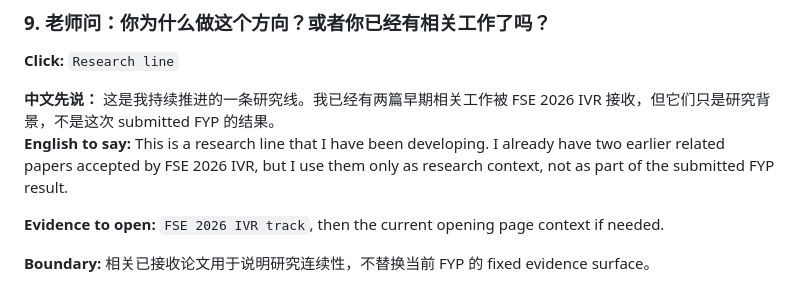
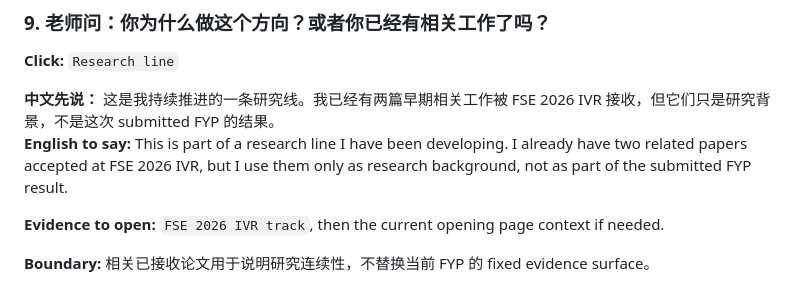
Before and after one commit to Haoyi-Zhang/WatermarkScope, a Markdown page: docs/VIVA_QA_CONTROL_CHEATSHEET.md, the part around the change. Rendered like a GitHub page.

Commit message:
Update viva homepage docs/VIVA_QA_CONTROL_CHEATSHEET.md

```diff
--- a/docs/VIVA_QA_CONTROL_CHEATSHEET.md
+++ b/docs/VIVA_QA_CONTROL_CHEATSHEET.md
@@ -102,7 +102,7 @@ Use this sheet only for rehearsal. During the viva, stay on the final Thank you
 **Click:** `Research line`
 
 **中文先说：** 这是我持续推进的一条研究线。我已经有两篇早期相关工作被 FSE 2026 IVR 接收，但它们只是研究背景，不是这次 submitted FYP 的结果。
-**English to say:** This is a research line that I have been developing. I already have two earlier related papers accepted by FSE 2026 IVR, but I use them only as research context, not as part of the submitted FYP result.
+**English to say:** This is part of a research line I have been developing. I already have two related papers accepted at FSE 2026 IVR, but I use them only as research background, not as part of the submitted FYP result.
 
 **Evidence to open:** `FSE 2026 IVR track`, then the current opening page context if needed.
 
```
